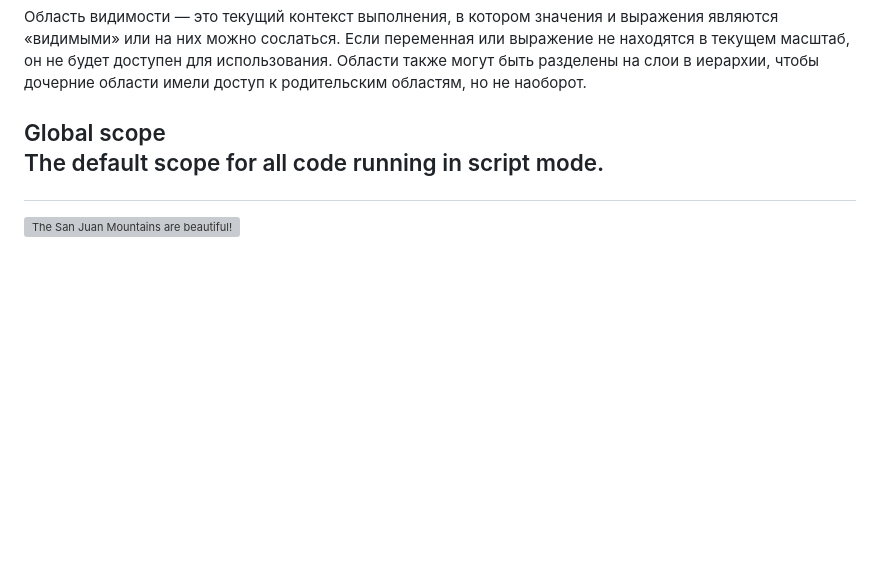
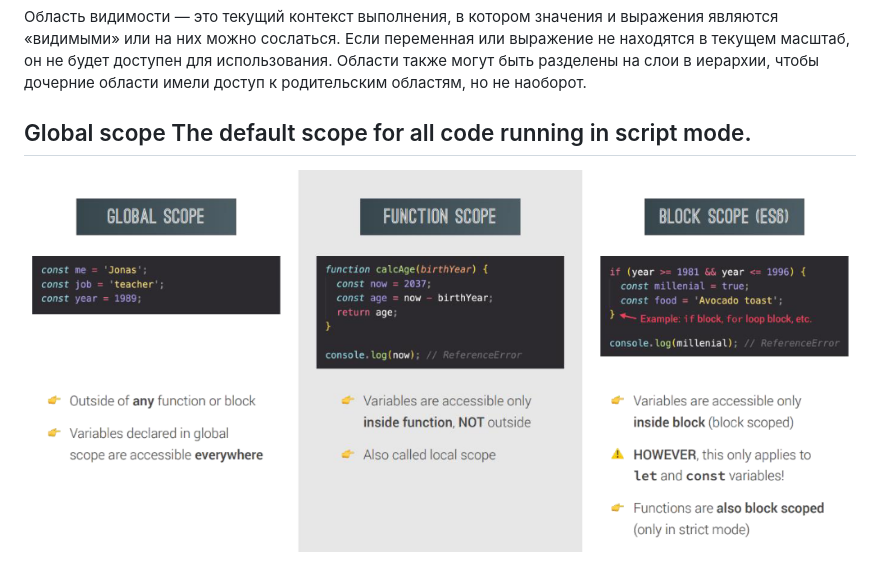
Before and after one commit to BAHROMTJ/hometask16, a Markdown page: README.md, the part around the change. Rendered like a GitHub page; pictures changed too: Screenshot 2023-04-16 at 14-27-13 JAVA SCRIPT - LectureNew-2.pdf.png (added); blank space fills up the shorter version; grey boxes are pictures that could not be loaded.

Commit message:
first c

```diff
--- a/README.md
+++ b/README.md
@@ -4,6 +4,6 @@
 масштаб, он не будет доступен для использования. Области также могут быть разделены на слои в иерархии,
 чтобы дочерние области имели доступ к родительским областям, но не наоборот.
 
-## Global scope <p>The default scope for all code running in script mode.<p>
+## Global scope The default scope for all code running in script mode.
 
-![The San Juan Mountains are beautiful!](/assets/images/san-juan-mountains.jpg "San Juan Mountains")
+![](/Screenshot%202023-04-16%20at%2014-27-13%20JAVA%20SCRIPT%20-%20LectureNew-2.pdf.png "")
```
